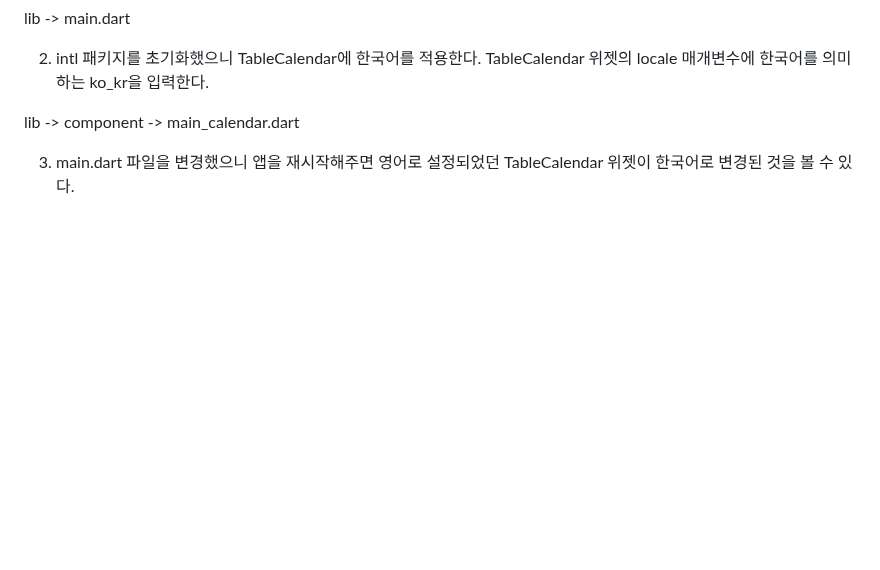
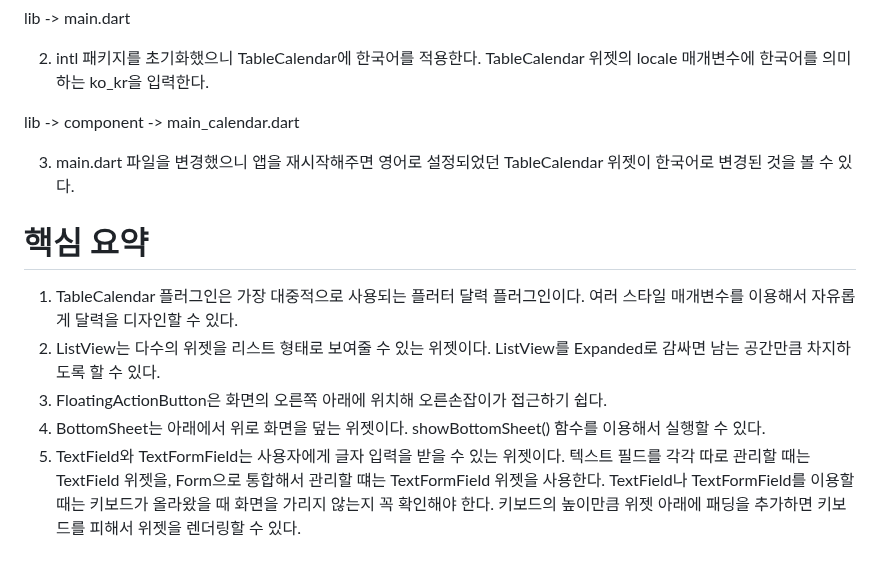
Before and after one commit to akm4545/Flutter-Programming, a Markdown page: chapter17/README.MD, the part around the change. GitHub-like rendering; blank space fills up the shorter version.

Commit message:
chapter17

```diff
--- a/chapter17/README.MD
+++ b/chapter17/README.MD
@@ -323,3 +323,15 @@ lib -> main.dart
 lib -> component -> main_calendar.dart
 
 3. main.dart 파일을 변경했으니 앱을 재시작해주면 영어로 설정되었던 TableCalendar 위젯이 한국어로 변경된 것을 볼 수 있다.
+
+# **핵심 요약**
+1. TableCalendar 플러그인은 가장 대중적으로 사용되는 플러터 달력 플러그인이다. 여러 스타일 매개변수를 이용해서 자유롭게
+달력을 디자인할 수 있다.
+2. ListView는 다수의 위젯을 리스트 형태로 보여줄 수 있는 위젯이다. ListView를 Expanded로 감싸면 남는 공간만큼 차지하도록
+할 수 있다.
+3. FloatingActionButton은 화면의 오른쪽 아래에 위치해 오른손잡이가 접근하기 쉽다.
+4. BottomSheet는 아래에서 위로 화면을 덮는 위젯이다. showBottomSheet() 함수를 이용해서 실행할 수 있다.
+5. TextField와 TextFormField는 사용자에게 글자 입력을 받을 수 있는 위젯이다. 텍스트 필드를 각각 따로 관리할 때는
+TextField 위젯을, Form으로 통합해서 관리할 떄는 TextFormField 위젯을 사용한다. TextField나 TextFormField를 이용할
+때는 키보드가 올라왔을 때 화면을 가리지 않는지 꼭 확인해야 한다. 키보드의 높이만큼 위젯 아래에 패딩을 추가하면 키보드를
+피해서 위젯을 렌더링할 수 있다.
```
